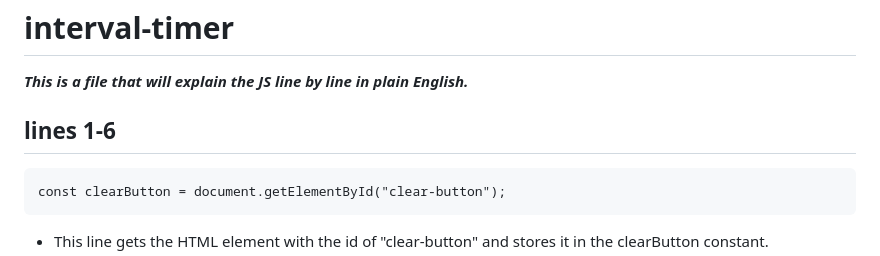
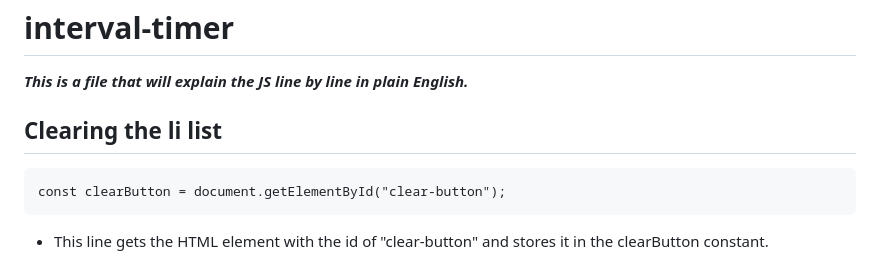
Before and after one commit to a-me01/interval-timer, a Markdown page: README.md, the part around the change. Drawn GitHub-style.

````diff
--- a/README.md
+++ b/README.md
@@ -1,6 +1,6 @@
 # interval-timer
  ***This is a file that will explain the JS line by line in plain English.***
-## lines 1-6
+## Clearing the li list
 ```
 const clearButton = document.getElementById("clear-button");
 ```
````
